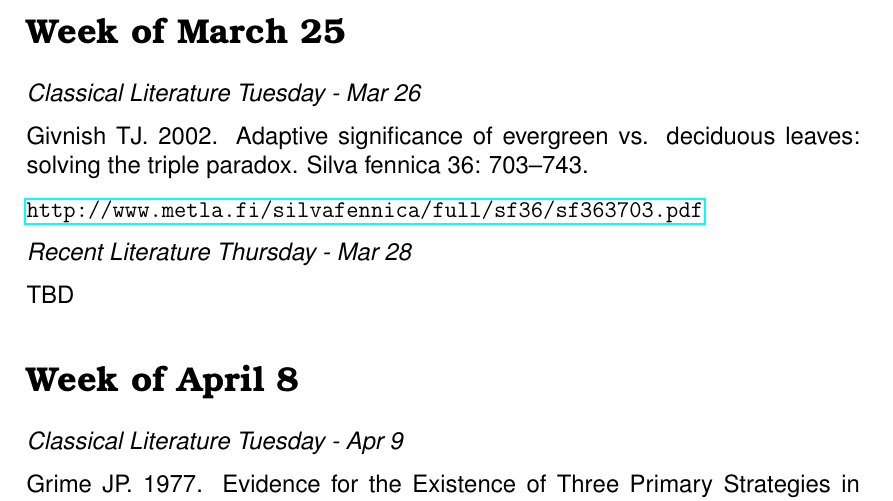
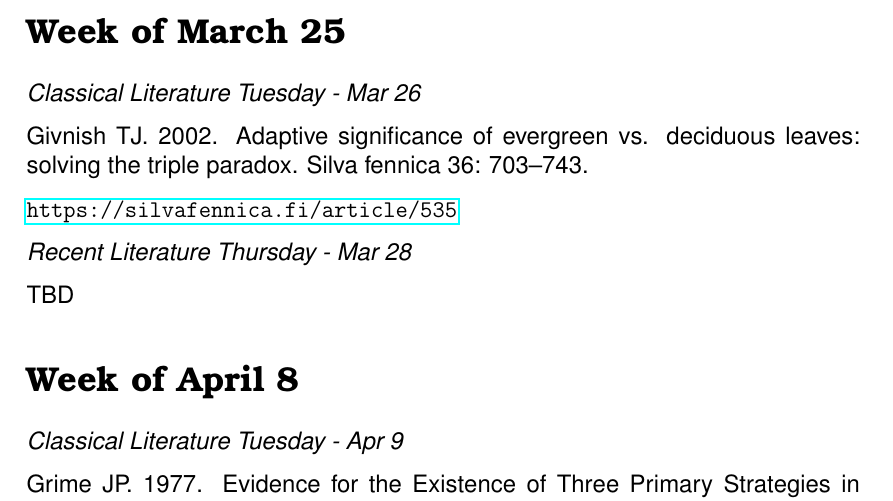
Before and after one commit to SmithEcophysLab/ecophys_sp2019, a LaTeX document (Readings/src/readings_ecophys_sp2019.tex): part of page 4 of 5, cut so that both start at the same text. Compiled offline with pdfLaTeX.

```diff
--- a/Readings/src/readings_ecophys_sp2019.tex
+++ b/Readings/src/readings_ecophys_sp2019.tex
@@ -129,7 +129,7 @@
 \textit{Classical Literature Tuesday - Mar 26} \par
 Givnish TJ. 2002. Adaptive significance of evergreen vs. deciduous leaves:
 solving the triple paradox. Silva fennica 36: 703–743. \par
-\url{http://www.metla.fi/silvafennica/full/sf36/sf363703.pdf}
+\url{https://silvafennica.fi/article/535}
 
 \textit{Recent Literature Thursday - Mar 28} \par
 TBD \par
```
Also changed, not shown: Readings/readings_ecophys_sp2019.pdf, Readings/src/readings_ecophys_sp2019.pdf, 1 other file.
